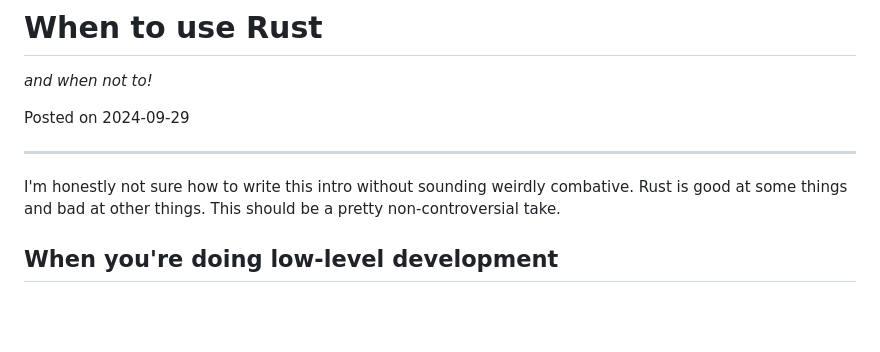
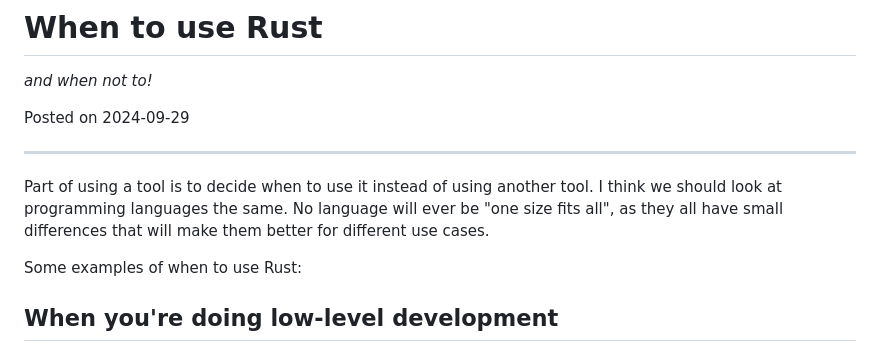
Before and after one commit to j0lol/j0.lol.v4, a Markdown page: posts/when-to-use-rust.md, the part around one of its changes. GitHub-like rendering; blank space fills up the shorter version.

```diff
--- a/posts/when-to-use-rust.md
+++ b/posts/when-to-use-rust.md
@@ -6,9 +6,11 @@ Posted on 2024-09-29
 
 <hr>
 
-I'm honestly not sure how to write this intro without sounding weirdly combative.
-Rust is good at some things and bad at other things. This should be a pretty non-controversial take.
+Part of using a tool is to decide when to use it instead of using another tool.
+I think we should look at programming languages the same. No language will ever be "one size fits all",
+as they all have small differences that will make them better for different use cases.
 
+Some examples of when to use Rust:
 
 ## When you're doing low-level development
 
```
Also changed, not shown: other parts of posts/when-to-use-rust.md (+1 -0 lines).
